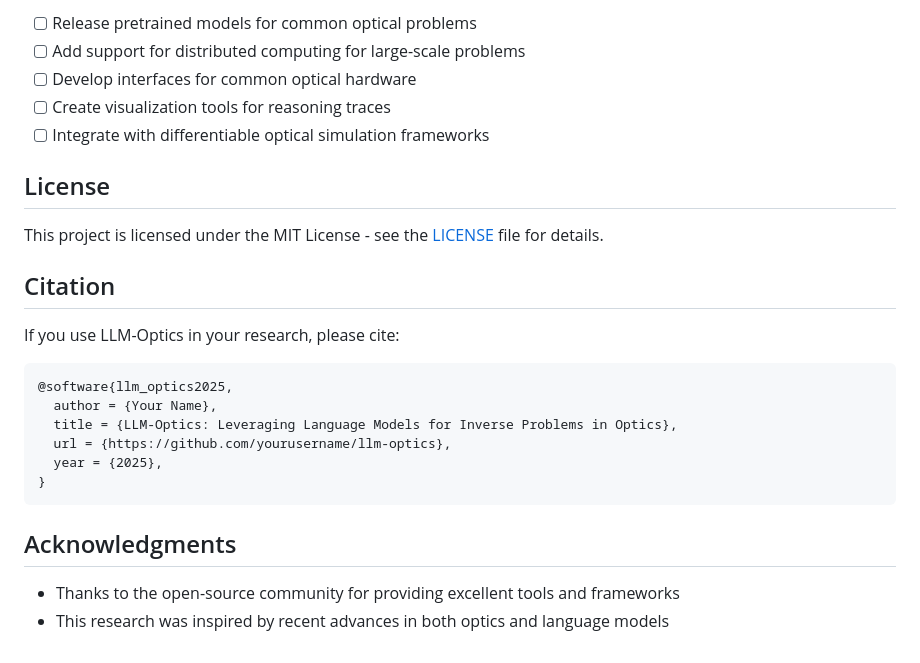
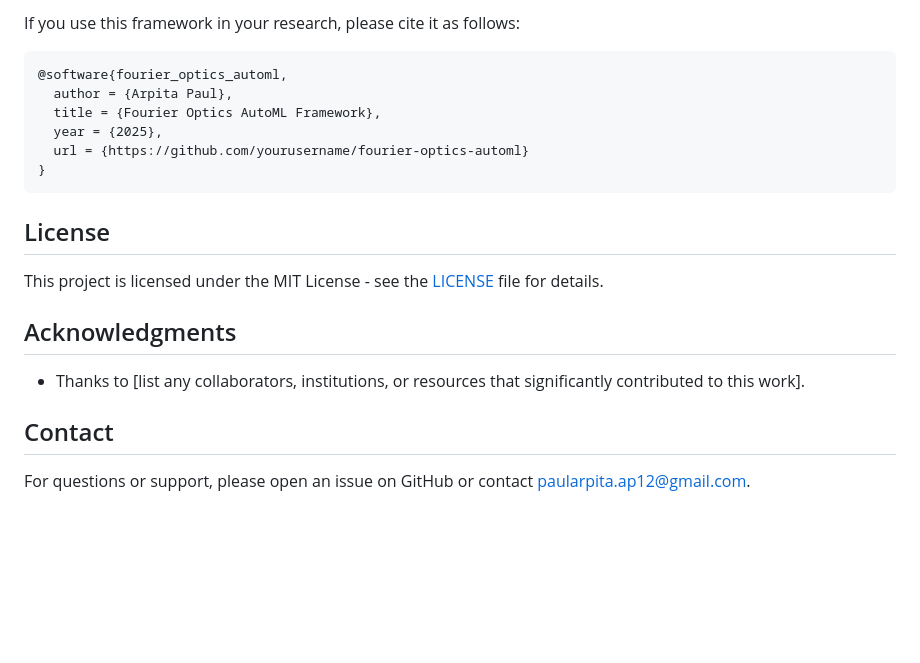
Before and after one commit to Arpita-314/OptiqAI, a Markdown page: README.md, the part around one of its changes. Rendered like a GitHub page; blank space fills up the shorter version.

````diff
--- a/README.md
+++ b/README.md
@@ -161,28 +78,23 @@ Contributions are welcome! Please check out our [contribution guidelines](CONTRI
 
-- [ ] Release pretrained models for common optical problems
-- [ ] Add support for distributed computing for large-scale problems
-- [ ] Develop interfaces for common optical hardware
-- [ ] Create visualization tools for reasoning traces
-- [ ] Integrate with differentiable optical simulation frameworks
+If you use this framework in your research, please cite it as follows:
+
+```
+@software{fourier_optics_automl,
+  author = {Arpita Paul},
+  title = {Fourier Optics AutoML Framework},
+  year = {2025},
+  url = {https://github.com/yourusername/fourier-optics-automl}
+}
+```
 
 ## License
 
 This project is licensed under the MIT License - see the [LICENSE](LICENSE) file for details.
 
-## Citation
-
-If you use LLM-Optics in your research, please cite:
-
-```
-@software{llm_optics2025,
-  author = {Your Name},
-  title = {LLM-Optics: Leveraging Language Models for Inverse Problems in Optics},
-  url = {https://github.com/yourusername/llm-optics},
-  year = {2025},
-}
-```
-
 ## Acknowledgments
 
-- Thanks to the open-source community for providing excellent tools and frameworks
-- This research was inspired by recent advances in both optics and language models
+- Thanks to [list any collaborators, institutions, or resources that significantly contributed to this work].
+
+## Contact
+
+For questions or support, please open an issue on GitHub or contact paularpita.ap12@gmail.com.
````
Also changed, not shown: other parts of README.md (+50 -133 lines).
